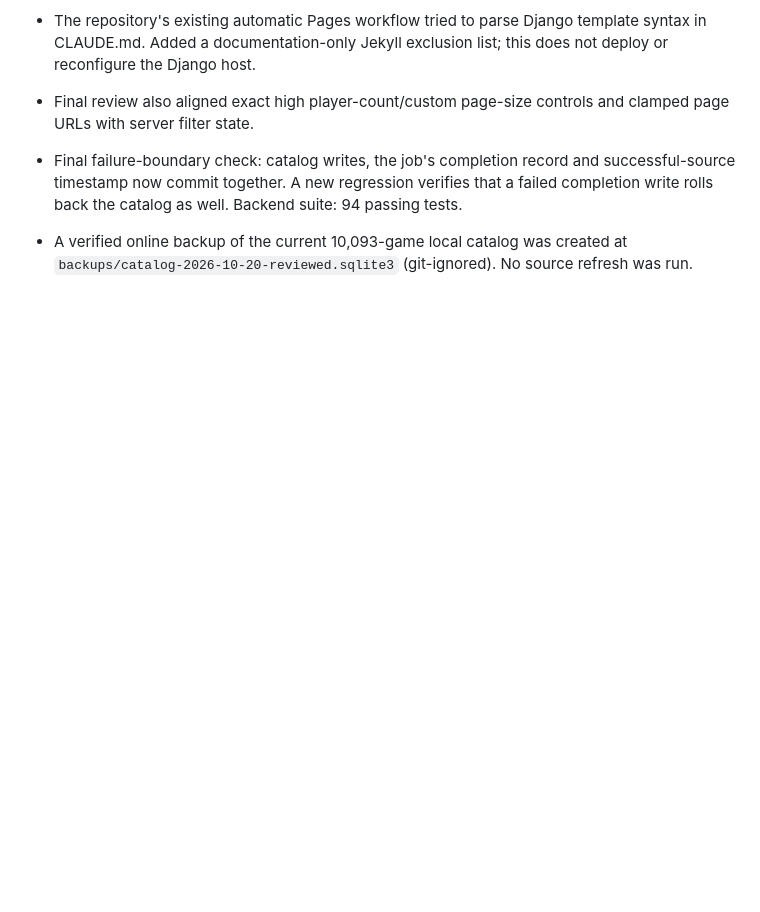
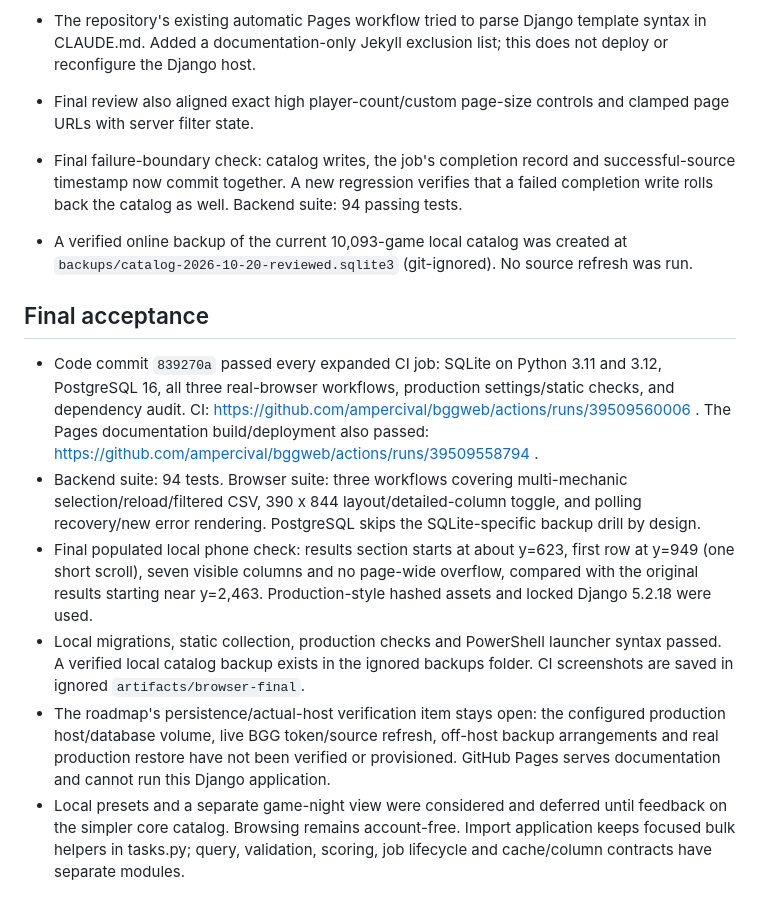
Before and after one commit to ampercival/bggweb, a Markdown page: docs/IMPLEMENTATION_PROGRESS.md, the part around the change. GitHub-like rendering; blank space fills up the shorter version.

Commit message:
docs: record completed roadmap and final CI acceptance evidence

```diff
--- a/docs/IMPLEMENTATION_PROGRESS.md
+++ b/docs/IMPLEMENTATION_PROGRESS.md
@@ -54,3 +54,12 @@ No real catalog refreshes or external scrapes are run as part of automated valid
 
 - Final failure-boundary check: catalog writes, the job's completion record and successful-source timestamp now commit together. A new regression verifies that a failed completion write rolls back the catalog as well. Backend suite: 94 passing tests.
 - A verified online backup of the current 10,093-game local catalog was created at `backups/catalog-2026-10-20-reviewed.sqlite3` (git-ignored). No source refresh was run.
+
+## Final acceptance
+
+- Code commit `839270a` passed every expanded CI job: SQLite on Python 3.11 and 3.12, PostgreSQL 16, all three real-browser workflows, production settings/static checks, and dependency audit. CI: https://github.com/ampercival/bggweb/actions/runs/39509560006 . The Pages documentation build/deployment also passed: https://github.com/ampercival/bggweb/actions/runs/39509558794 .
+- Backend suite: 94 tests. Browser suite: three workflows covering multi-mechanic selection/reload/filtered CSV, 390 x 844 layout/detailed-column toggle, and polling recovery/new error rendering. PostgreSQL skips the SQLite-specific backup drill by design.
+- Final populated local phone check: results section starts at about y=623, first row at y=949 (one short scroll), seven visible columns and no page-wide overflow, compared with the original results starting near y=2,463. Production-style hashed assets and locked Django 5.2.18 were used.
+- Local migrations, static collection, production checks and PowerShell launcher syntax passed. A verified local catalog backup exists in the ignored backups folder. CI screenshots are saved in ignored `artifacts/browser-final`.
+- The roadmap's persistence/actual-host verification item stays open: the configured production host/database volume, live BGG token/source refresh, off-host backup arrangements and real production restore have not been verified or provisioned. GitHub Pages serves documentation and cannot run this Django application.
+- Local presets and a separate game-night view were considered and deferred until feedback on the simpler core catalog. Browsing remains account-free. Import application keeps focused bulk helpers in tasks.py; query, validation, scoring, job lifecycle and cache/column contracts have separate modules.
```
Also changed, not shown: docs/PROJECT_REVIEW_AND_PLAN.md (+40 -38 lines).
